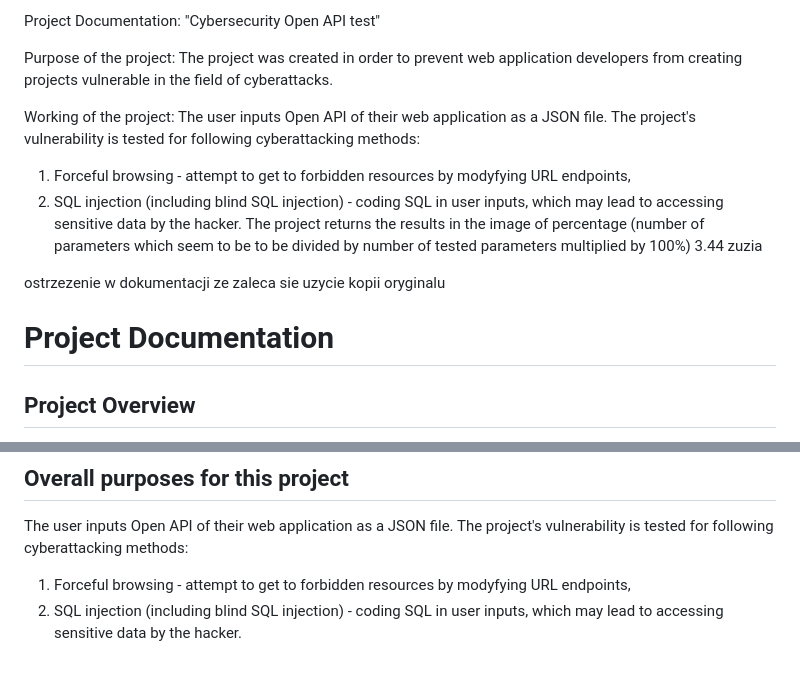
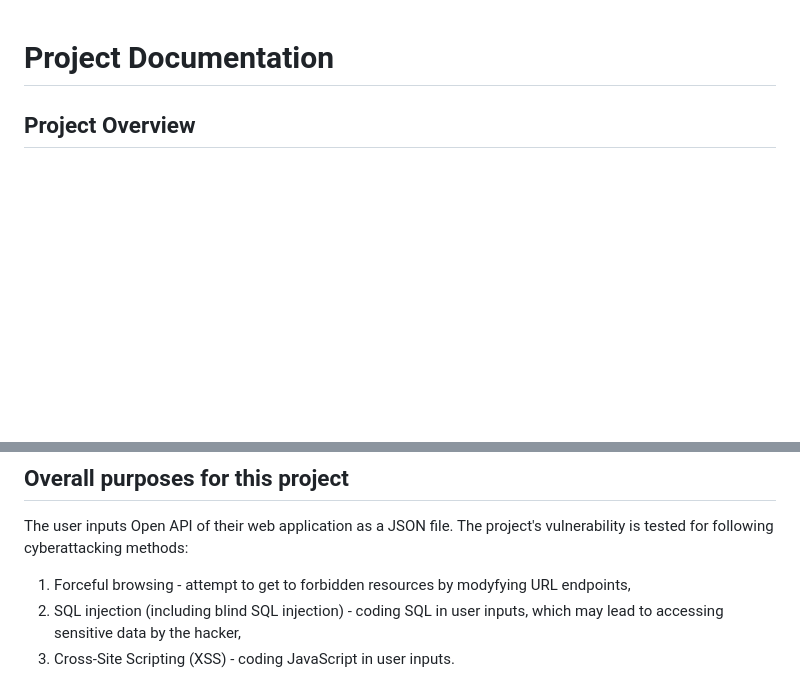
Before and after one commit to nikip123/hackathon, a Markdown page: README.md, 2 parts joined by grey strips. Drawn GitHub-style; blank space fills up the shorter version.

```diff
--- a/README.md
+++ b/README.md
@@ -1,19 +1,3 @@
-Project Documentation: "Cybersecurity Open API test"
-
-Purpose of the project:
-The project was created in order to prevent web application developers from creating projects vulnerable in the field of cyberattacks.
-
-Working of the project:
-The user inputs Open API of their web application as a JSON file. The project's vulnerability is tested for following cyberattacking methods:
-1) Forceful browsing - attempt to get to forbidden resources by modyfying URL endpoints,
-2) SQL injection (including blind SQL injection) - coding SQL in user inputs, which may lead to accessing sensitive data by the hacker.
-The project returns the results in the image of percentage (number of parameters which seem to be to be divided by number of tested parameters multiplied by 100%)
-3.44 zuzia
-
-ostrzezenie w dokumentacji ze zaleca sie uzycie kopii oryginalu
-
-
-
 # Project Documentation
 
 ## Project Overview
@@ -111,4 +95,5 @@ The `requirements.txt` file specifies the Python dependencies:
 ## Overall purposes  for this project
 The user inputs Open API of their web application as a JSON file. The project's vulnerability is tested for following cyberattacking methods:
 1) Forceful browsing - attempt to get to forbidden resources by modyfying URL endpoints,
-2) SQL injection (including blind SQL injection) - coding SQL in user inputs, which may lead to accessing sensitive data by the hacker.
+2) SQL injection (including blind SQL injection) - coding SQL in user inputs, which may lead to accessing sensitive data by the hacker,
+3) Cross-Site Scripting (XSS) - coding JavaScript in user inputs.
```
